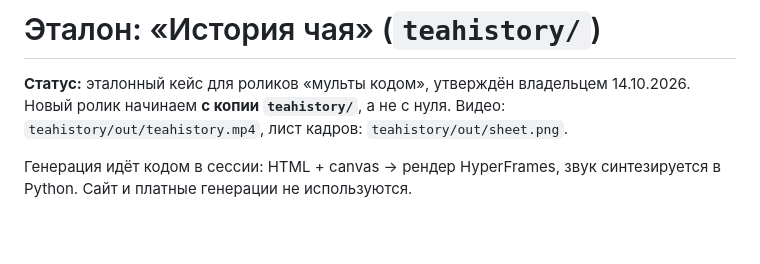
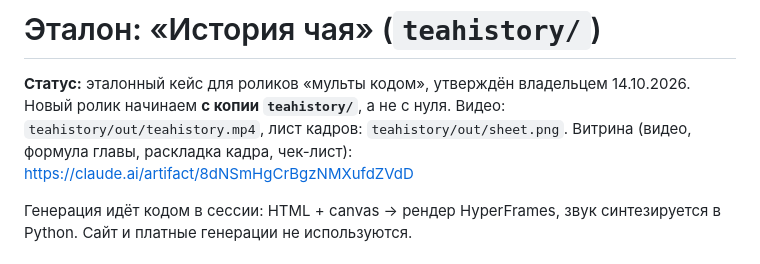
Before and after one commit to ErmakovSemen/ai-video-studio, a Markdown page: animations/REFERENCE.md, the part around the change. GitHub-like rendering; blank space fills up the shorter version.

Commit message:
REFERENCE.md: ссылка на витрину эталона
Co-Authored-By: Claude Opus 5.5 <noreply@anthropic.com>
Claude-Session: https://claude.ai/code/session_0188CUa9bNKXNVTmtghVYU2J

```diff
--- a/animations/REFERENCE.md
+++ b/animations/REFERENCE.md
@@ -2,6 +2,7 @@
 
 **Статус:** эталонный кейс для роликов «мульты кодом», утверждён владельцем 14.10.2026.
 Новый ролик начинаем **с копии `teahistory/`**, а не с нуля. Видео: `teahistory/out/teahistory.mp4`, лист кадров: `teahistory/out/sheet.png`.
+Витрина (видео, формула главы, раскладка кадра, чек-лист): https://claude.ai/artifact/8dNSmHgCrBgzNMXufdZVdD
 
 Генерация идёт кодом в сессии: HTML + canvas → рендер HyperFrames, звук синтезируется в Python. Сайт и платные генерации не используются.
 
```
